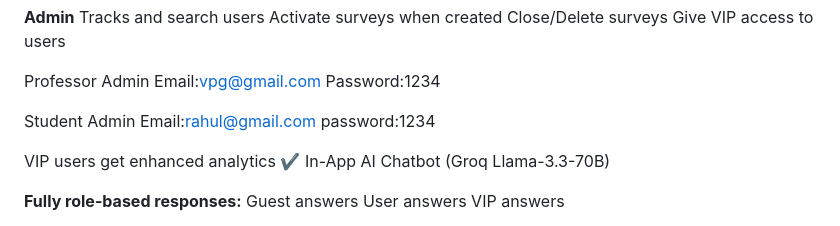
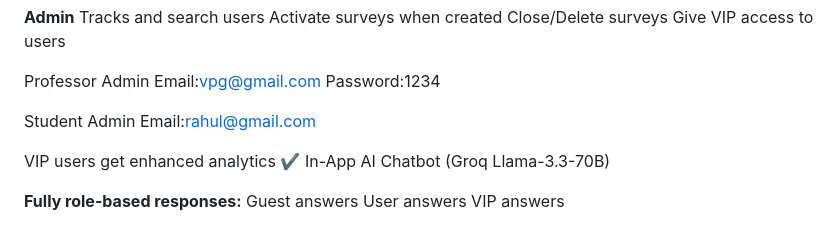
Before and after one commit to raahu1l/App_development, a Markdown page: Mini project/survexus/README.md, the part around the change. Rendered like a GitHub page.

Commit message:
final Submission

```diff
--- a/Mini project/survexus/README.md
+++ b/Mini project/survexus/README.md
@@ -49,7 +49,6 @@ Password:1234
 
 Student Admin
 Email:rahul@gmail.com
-password:1234
 
 VIP users get enhanced analytics
 ✔ In-App AI Chatbot (Groq Llama-3.3-70B)
```
